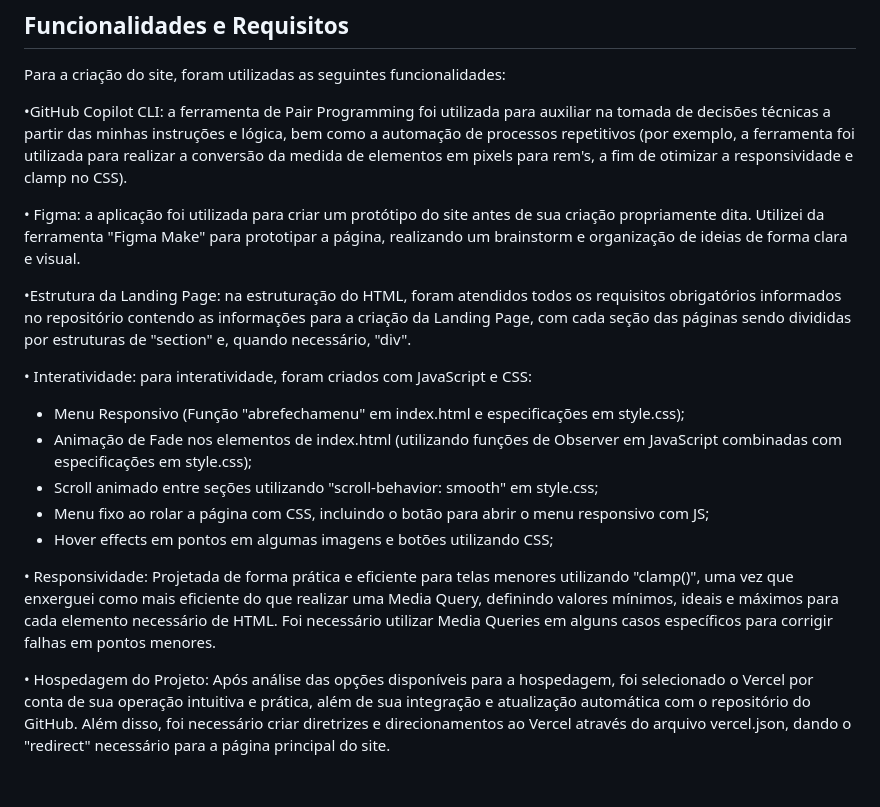
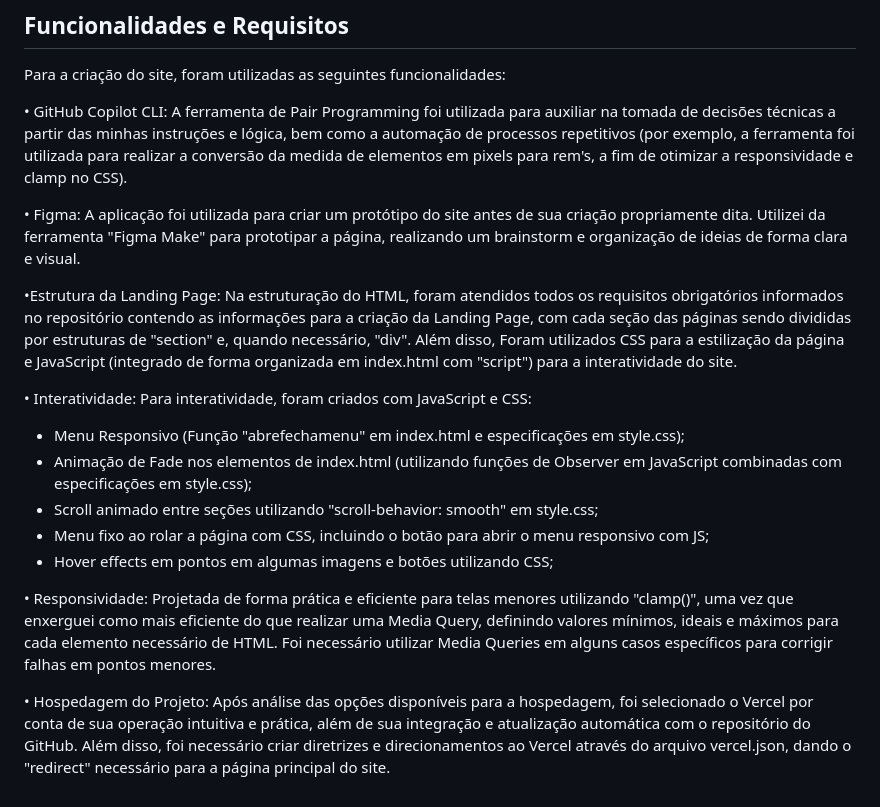
Before and after one commit to EnzoAlmeida-Dev/EtapaTec.CimatecJr_Enzo, a Markdown page: README.md, the part around the change. Rendered like a GitHub page.

Commit message:
Finalização README

```diff
--- a/README.md
+++ b/README.md
@@ -19,19 +19,25 @@ Este repositório foi criado com o intuito de organizar e preparar o envio do pr
 ## Funcionalidades e Requisitos
 Para a criação do site, foram utilizadas as seguintes funcionalidades:
 
-•GitHub Copilot CLI: a ferramenta de Pair Programming foi utilizada para auxiliar na tomada de decisões técnicas a partir das minhas instruções e lógica, bem como a automação de processos repetitivos (por exemplo, a ferramenta foi utilizada para realizar a conversão da medida de elementos em pixels para rem's, a fim de otimizar a responsividade e clamp no CSS).
+• GitHub Copilot CLI:
+    A ferramenta de Pair Programming foi utilizada para auxiliar na tomada de decisões técnicas a partir das minhas instruções e lógica, bem como a automação de processos repetitivos (por exemplo, a ferramenta foi utilizada para realizar a conversão da medida de elementos em pixels para rem's, a fim de otimizar a responsividade e clamp no CSS).
 
-• Figma: a aplicação foi utilizada para criar um protótipo do site antes de sua criação propriamente dita. Utilizei da ferramenta "Figma Make" para prototipar a página, realizando um brainstorm e organização de ideias de forma clara e visual.
+• Figma:
+    A aplicação foi utilizada para criar um protótipo do site antes de sua criação propriamente dita. Utilizei da ferramenta "Figma Make" para prototipar a página, realizando um brainstorm e organização de ideias de forma clara e visual.
 
-•Estrutura da Landing Page: na estruturação do HTML, foram atendidos todos os requisitos obrigatórios informados no repositório contendo as informações para a criação da Landing Page, com cada seção das páginas sendo divididas por estruturas de "section" e, quando necessário, "div".
+•Estrutura da Landing Page:
+    Na estruturação do HTML, foram atendidos todos os requisitos obrigatórios informados no repositório contendo as informações para a criação da Landing Page, com cada seção das páginas sendo divididas por estruturas de "section" e, quando necessário, "div". Além disso, Foram utilizados CSS para a estilização da página e JavaScript (integrado de forma organizada em index.html com "script") para a interatividade do site.
 
-• Interatividade: para interatividade, foram criados com JavaScript e CSS:
+• Interatividade:
+    Para interatividade, foram criados com JavaScript e CSS:
 - Menu Responsivo (Função "abrefechamenu" em index.html e especificações em style.css);
 - Animação de Fade nos elementos de index.html (utilizando funções de Observer em JavaScript combinadas com especificações em style.css);
 - Scroll animado entre seções utilizando "scroll-behavior: smooth" em style.css;
 - Menu fixo ao rolar a página com CSS, incluindo o botão para abrir o menu responsivo com JS;
 - Hover effects em pontos em algumas imagens e botões utilizando CSS;
 
-• Responsividade: Projetada de forma prática e eficiente para telas menores utilizando "clamp()", uma vez que enxerguei como mais eficiente do que realizar uma Media Query, definindo valores mínimos, ideais e máximos para cada elemento necessário de HTML. Foi necessário utilizar Media Queries em alguns casos específicos para corrigir falhas em pontos menores.
+• Responsividade:
+    Projetada de forma prática e eficiente para telas menores utilizando "clamp()", uma vez que enxerguei como mais eficiente do que realizar uma Media Query, definindo valores mínimos, ideais e máximos para cada elemento necessário de HTML. Foi necessário utilizar Media Queries em alguns casos específicos para corrigir falhas em pontos menores.
 
-• Hospedagem do Projeto: Após análise das opções disponíveis para a hospedagem, foi selecionado o Vercel por conta de sua operação intuitiva e prática, além de sua integração e atualização automática com o repositório do GitHub. Além disso, foi necessário criar diretrizes e direcionamentos ao Vercel através do arquivo vercel.json, dando o "redirect" necessário para a página principal do site.
+• Hospedagem do Projeto:
+    Após análise das opções disponíveis para a hospedagem, foi selecionado o Vercel por conta de sua operação intuitiva e prática, além de sua integração e atualização automática com o repositório do GitHub. Além disso, foi necessário criar diretrizes e direcionamentos ao Vercel através do arquivo vercel.json, dando o "redirect" necessário para a página principal do site.
```
